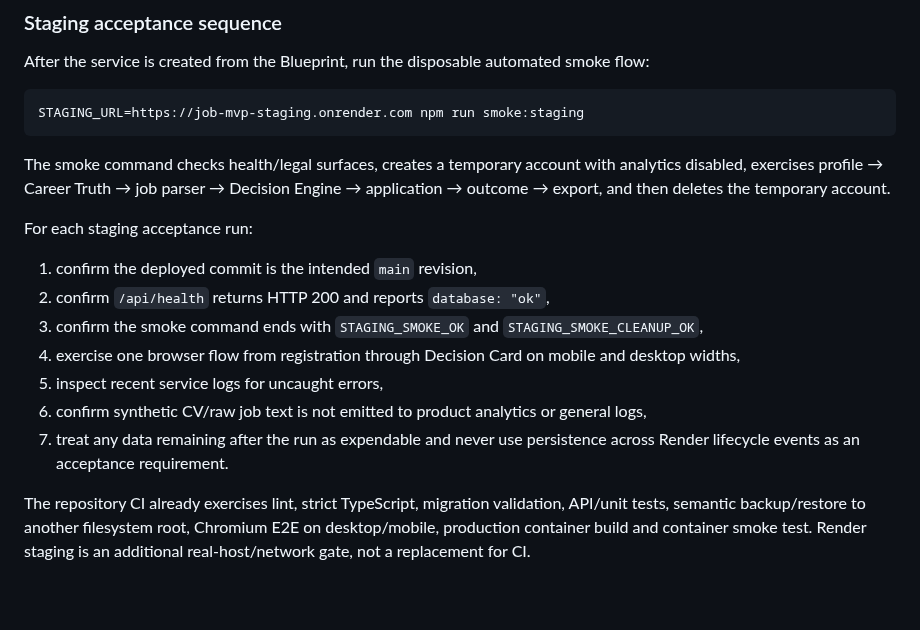
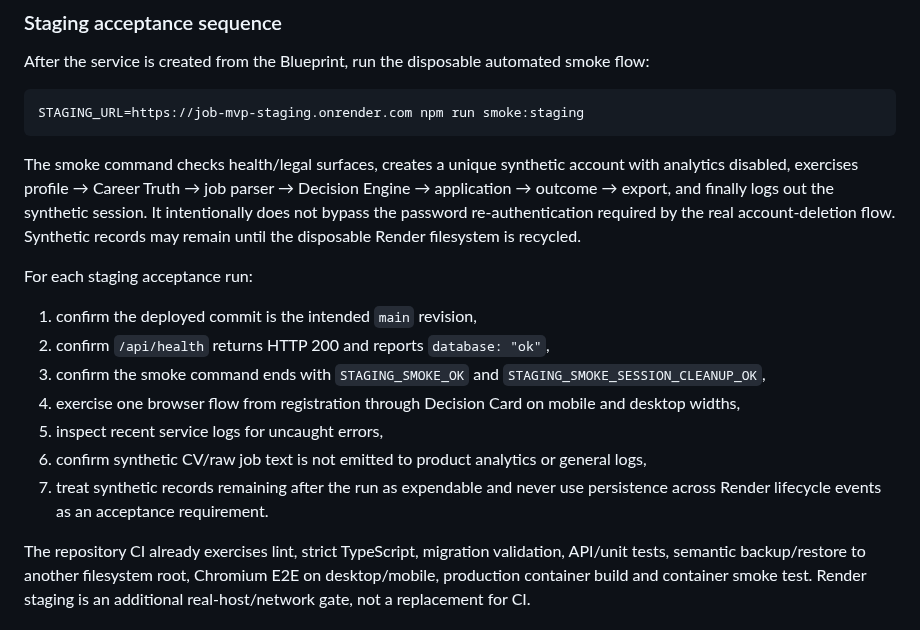
Before and after one commit to eagleblastmusic-lgtm/Job, a Markdown page: docs/DEPLOYMENT.md, the part around the change. Rendered like a GitHub page; blank space fills up the shorter version.

Commit message:
Document disposable staging smoke session cleanup

````diff
--- a/docs/DEPLOYMENT.md
+++ b/docs/DEPLOYMENT.md
@@ -47,17 +47,17 @@ After the service is created from the Blueprint, run the disposable automated sm
 STAGING_URL=https://job-mvp-staging.onrender.com npm run smoke:staging
 ```
 
-The smoke command checks health/legal surfaces, creates a temporary account with analytics disabled, exercises profile → Career Truth → job parser → Decision Engine → application → outcome → export, and then deletes the temporary account.
+The smoke command checks health/legal surfaces, creates a unique synthetic account with analytics disabled, exercises profile → Career Truth → job parser → Decision Engine → application → outcome → export, and finally logs out the synthetic session. It intentionally does not bypass the password re-authentication required by the real account-deletion flow. Synthetic records may remain until the disposable Render filesystem is recycled.
 
 For each staging acceptance run:
 
 1. confirm the deployed commit is the intended `main` revision,
 2. confirm `/api/health` returns HTTP 200 and reports `database: "ok"`,
-3. confirm the smoke command ends with `STAGING_SMOKE_OK` and `STAGING_SMOKE_CLEANUP_OK`,
+3. confirm the smoke command ends with `STAGING_SMOKE_OK` and `STAGING_SMOKE_SESSION_CLEANUP_OK`,
 4. exercise one browser flow from registration through Decision Card on mobile and desktop widths,
 5. inspect recent service logs for uncaught errors,
 6. confirm synthetic CV/raw job text is not emitted to product analytics or general logs,
-7. treat any data remaining after the run as expendable and never use persistence across Render lifecycle events as an acceptance requirement.
+7. treat synthetic records remaining after the run as expendable and never use persistence across Render lifecycle events as an acceptance requirement.
 
 The repository CI already exercises lint, strict TypeScript, migration validation, API/unit tests, semantic backup/restore to another filesystem root, Chromium E2E on desktop/mobile, production container build and container smoke test. Render staging is an additional real-host/network gate, not a replacement for CI.
 
````
